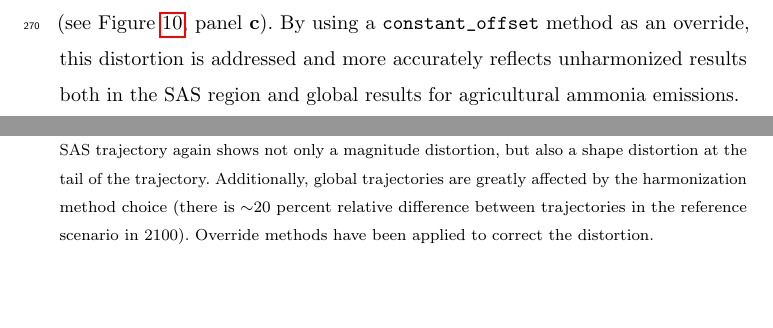
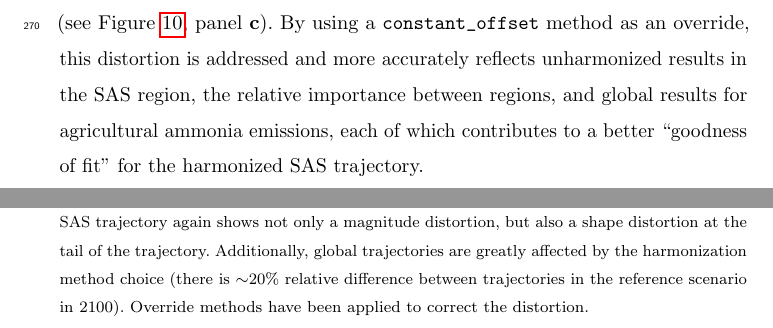
Before and after one commit to gidden/harmonization-methods-paper, a LaTeX paper (paper.tex, which reads results.tex): two parts of pages 23 and 24 of 32, joined at a grey line, cut so that both start at the same text, the shorter picture padded with empty space. Compiled offline with pdfLaTeX.

Commit message:
final fixes to results

```diff
--- a/results.tex
+++ b/results.tex
@@ -176,14 +176,26 @@ degree. While this distortion changes the magnitude of the SAS trajectory, it
 %
 % > Notably, the SSP2-45 scenario is not affected to the same
 % > degree.
-% First, I think other effects are in play here. The unharmonized SSP2 -ref scenario has a discontinuity in it's derivative for the SAS region. This is amplified at the regional level by the constant_ratio approach and affects the 4.5 scenario in the same manner, that just happens to lack the discontinuity. Furthermore the trend of other regions is strengthened (a stronger decrease), leading up to an even stronger discontinuity in the global total. However, the ratio approach does a better job at representing the trend in the scenario. That trade-off is not completely clear now, also refers back to goodness of fit. Secondly, more problematic effects occur when applying reduce_ratio methods, that can lead to strong magnitude and trend changes; however this should only occur (significantly) when in override mode (if I understand the implementation of dH correctly).
+% First, I think other effects are in play here. The unharmonized SSP2 -ref
+% scenario has a discontinuity in it's derivative for the SAS region. This is
+% amplified at the regional level by the constant_ratio approach and affects the
+% 4.5 scenario in the same manner, that just happens to lack the
+% discontinuity. Furthermore the trend of other regions is strengthened (a
+% stronger decrease), leading up to an even stronger discontinuity in the global
+% total. However, the ratio approach does a better job at representing the trend
+% in the scenario. That trade-off is not completely clear now, also refers back
+% to goodness of fit. Secondly, more problematic effects occur when applying
+% reduce_ratio methods, that can lead to strong magnitude and trend changes;
+% however this should only occur (significantly) when in override mode (if I
+% understand the implementation of dH correctly).
 %
 % ^.
 largely affects the post-2080 shape of the global trajectory (see Figure
 \ref{fig:nh3}, panel \textbf{c}). By using a \code{constant_offset} method as an
 override, this distortion is addressed and more accurately reflects unharmonized
-results both in the SAS region and global results for agricultural ammonia
-emissions.
+results in the SAS region, the relative importance between regions, and global
+results for agricultural ammonia emissions, each of which contributes to a
+better ``goodness of fit'' for the harmonized SAS trajectory.
 
 \begin{figure}
   \begin{center}
@@ -195,7 +207,7 @@ emissions.
       Figure \ref{fig:co}. In this case, the SAS trajectory again shows not only
       a magnitude distortion, but also a shape distortion at the tail of the
       trajectory. Additionally, global trajectories are greatly affected by the
-      harmonization method choice (there is $\sim$20 percent relative difference
+      harmonization method choice (there is $\sim$20\% relative difference
       between trajectories in the reference scenario in 2100). Override methods
       have been applied to correct the distortion.  }
   \end{center}
```
Also changed, not shown: results.tex (2 more changed lines).
